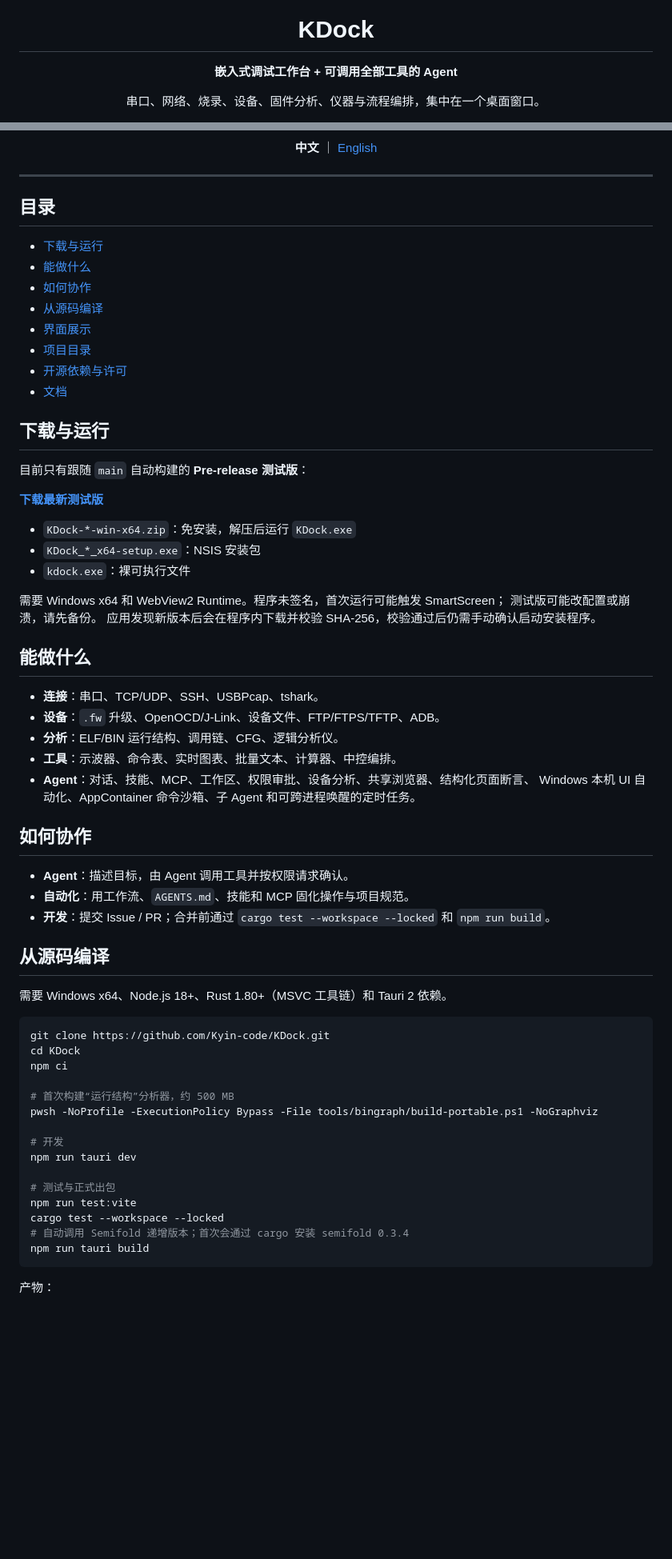
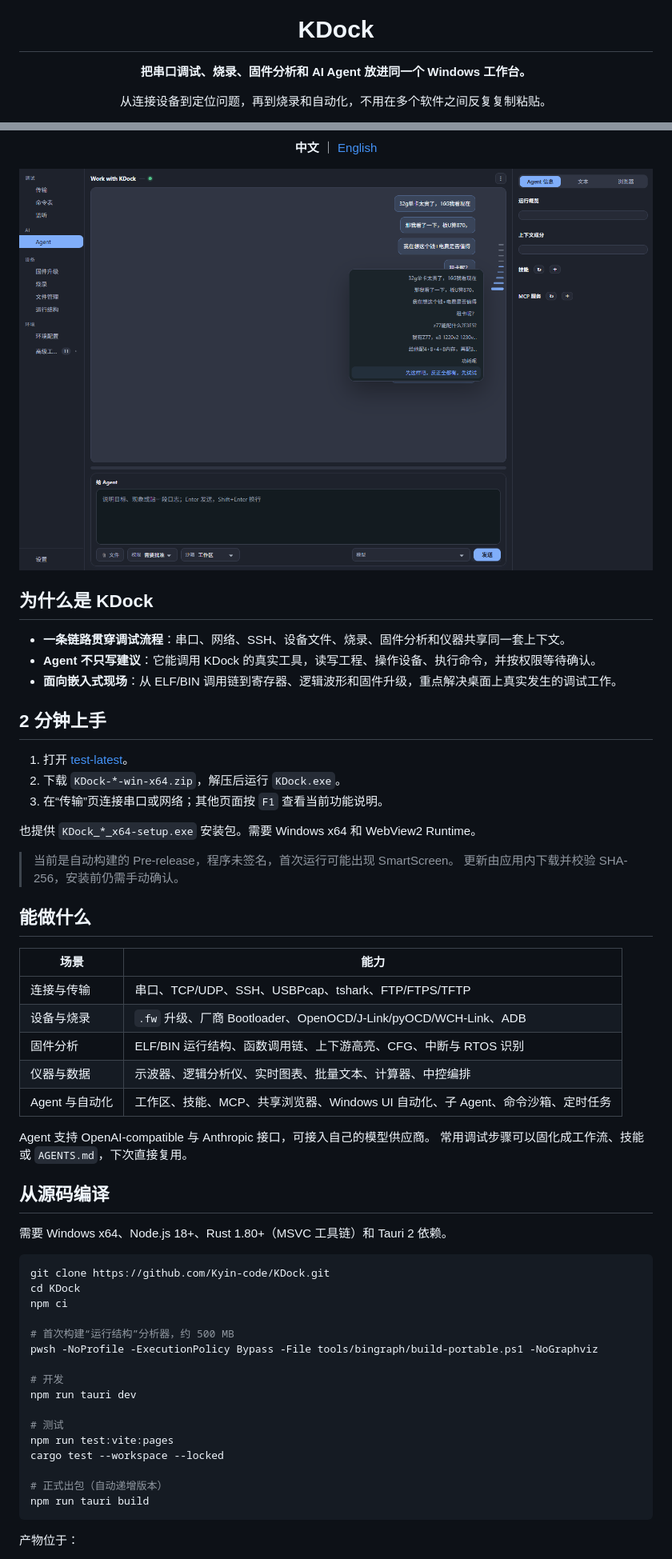
Before and after one commit to Kyin-code/KDock, a Markdown page: README.md, 2 parts joined by grey strips. Shown: that part at 80% size. Drawn GitHub-style; pictures changed too: docs/images/readme-agent.png; blank space fills up the shorter version.

````diff
--- a/README.md
+++ b/README.md
@@ -4,7 +4,7 @@
 
 # KDock
 
-**嵌入式调试工作台 + 可调用全部工具的 Agent**
+**把串口调试、烧录、固件分析和 AI Agent 放进同一个 Windows 工作台。**
 
-串口、网络、烧录、设备、固件分析、仪器与流程编排，集中在一个桌面窗口。
+从连接设备到定位问题，再到烧录和自动化，不用在多个软件之间反复复制粘贴。
 
@@ -15,49 +16,39 @@
 
 **中文** ｜ [English](README.en.md)
 
+<img src="docs/images/readme-agent.png" width="100%" alt="KDock Agent 与消息导航预览" />
+
 </div>
 
----
+## 为什么是 KDock
 
-## 目录
+- **一条链路贯穿调试流程**：串口、网络、SSH、设备文件、烧录、固件分析和仪器共享同一套上下文。
+- **Agent 不只写建议**：它能调用 KDock 的真实工具，读写工程、操作设备、执行命令，并按权限等待确认。
+- **面向嵌入式现场**：从 ELF/BIN 调用链到寄存器、逻辑波形和固件升级，重点解决桌面上真实发生的调试工作。
 
-- [下载与运行](#下载与运行)
-- [能做什么](#能做什么)
-- [如何协作](#如何协作)
-- [从源码编译](#从源码编译)
-- [界面展示](#界面展示)
-- [项目目录](#项目目录)
-- [开源依赖与许可](#开源依赖与许可)
-- [文档](#文档)
+## 2 分钟上手
 
-## 下载与运行
+1. 打开 [test-latest](https://github.com/Kyin-code/KDock/releases/tag/test-latest)。
+2. 下载 `KDock-*-win-x64.zip`，解压后运行 `KDock.exe`。
+3. 在“传输”页连接串口或网络；其他页面按 `F1` 查看当前功能说明。
 
-目前只有跟随 `main` 自动构建的 **Pre-release 测试版**：
+也提供 `KDock_*_x64-setup.exe` 安装包。需要 Windows x64 和 WebView2 Runtime。
 
-**[下载最新测试版](https://github.com/Kyin-code/KDock/releases/tag/test-latest)**
-
-- `KDock-*-win-x64.zip`：免安装，解压后运行 `KDock.exe`
-- `KDock_*_x64-setup.exe`：NSIS 安装包
-- `kdock.exe`：裸可执行文件
-
-需要 Windows x64 和 WebView2 Runtime。程序未签名，首次运行可能触发 SmartScreen；
-测试版可能改配置或崩溃，请先备份。
-应用发现新版本后会在程序内下载并校验 SHA-256，校验通过后仍需手动确认启动安装程序。
+> 当前是自动构建的 Pre-release，程序未签名，首次运行可能出现 SmartScreen。
+> 更新由应用内下载并校验 SHA-256，安装前仍需手动确认。
 
 ## 能做什么
 
-- **连接**：串口、TCP/UDP、SSH、USBPcap、tshark。
-- **设备**：`.fw` 升级、OpenOCD/J-Link、设备文件、FTP/FTPS/TFTP、ADB。
-- **分析**：ELF/BIN 运行结构、调用链、CFG、逻辑分析仪。
-- **工具**：示波器、命令表、实时图表、批量文本、计算器、中控编排。
-- **Agent**：对话、技能、MCP、工作区、权限审批、设备分析、共享浏览器、结构化页面断言、
-  Windows 本机 UI 自动化、AppContainer 命令沙箱、子 Agent 和可跨进程唤醒的定时任务。
+| 场景 | 能力 |
+| --- | --- |
+| 连接与传输 | 串口、TCP/UDP、SSH、USBPcap、tshark、FTP/FTPS/TFTP |
+| 设备与烧录 | `.fw` 升级、厂商 Bootloader、OpenOCD/J-Link/pyOCD/WCH-Link、ADB |
+| 固件分析 | ELF/BIN 运行结构、函数调用链、上下游高亮、CFG、中断与 RTOS 识别 |
+| 仪器与数据 | 示波器、逻辑分析仪、实时图表、批量文本、计算器、中控编排 |
+| Agent 与自动化 | 工作区、技能、MCP、共享浏览器、Windows UI 自动化、子 Agent、命令沙箱、定时任务 |
 
-## 如何协作
-
-- **Agent**：描述目标，由 Agent 调用工具并按权限请求确认。
-- **自动化**：用工作流、`AGENTS.md`、技能和 MCP 固化操作与项目规范。
-- **开发**：提交 Issue / PR；合并前通过 `cargo test --workspace --locked` 和 `npm run build`。
+Agent 支持 OpenAI-compatible 与 Anthropic 接口，可接入自己的模型供应商。
+常用调试步骤可以固化成工作流、技能或 `AGENTS.md`，下次直接复用。
 
 ## 从源码编译
 
@@ -74,12 +65,13 @@ pwsh -NoProfile -ExecutionPolicy Bypass -File tools/bingraph/build-portable.ps1
 # 开发
 npm run tauri dev
 
-# 测试与正式出包
-npm run test:vite
+# 测试
+npm run test:vite:pages
 cargo test --workspace --locked
-# 自动调用 Semifold 递增版本；首次会通过 cargo 安装 semifold 0.3.4
+
+# 正式出包（自动递增版本）
 npm run tauri build
 ```
 
-产物：
+产物位于：
 
````
Also changed, not shown: other parts of README.md (+22 -20 lines), README.en.md (+50 -56 lines).
